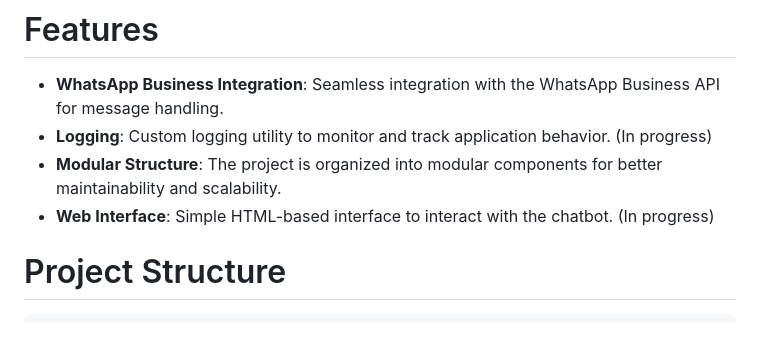
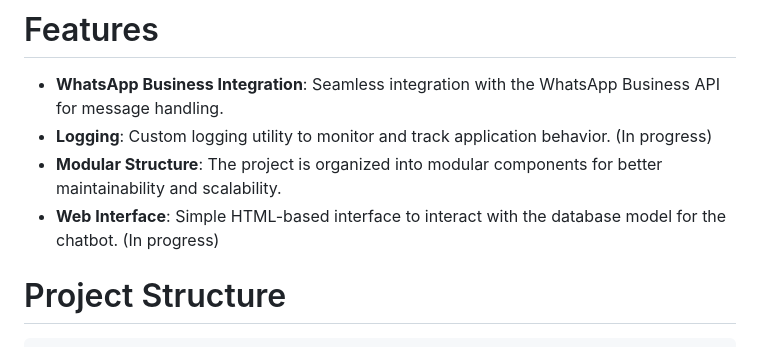
Before and after one commit to m1guel17/Whatsapp_Chatbot_v3, a Markdown page: README.md, the part around the change. GitHub-like rendering.

````diff
--- a/README.md
+++ b/README.md
@@ -7,7 +7,7 @@ __Please note that the logic must be managed from within the code, as this repos
 - **WhatsApp Business Integration**: Seamless integration with the WhatsApp Business API for message handling.
 - **Logging**: Custom logging utility to monitor and track application behavior. (In progress)
 - **Modular Structure**: The project is organized into modular components for better maintainability and scalability.
-- **Web Interface**: Simple HTML-based interface to interact with the chatbot. (In progress)
+- **Web Interface**: Simple HTML-based interface to interact with the database model for the chatbot. (In progress)
 
 # Project Structure
 ```
````
